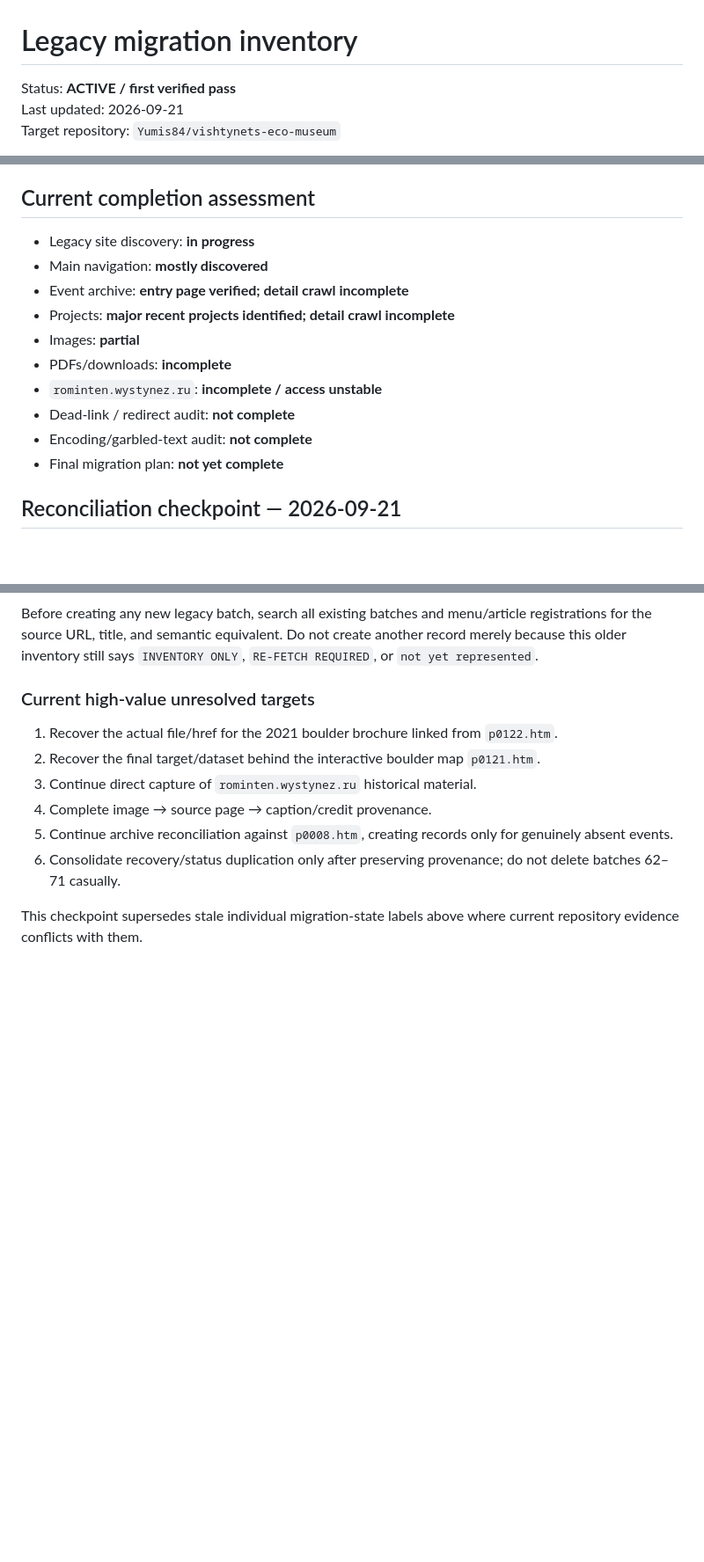
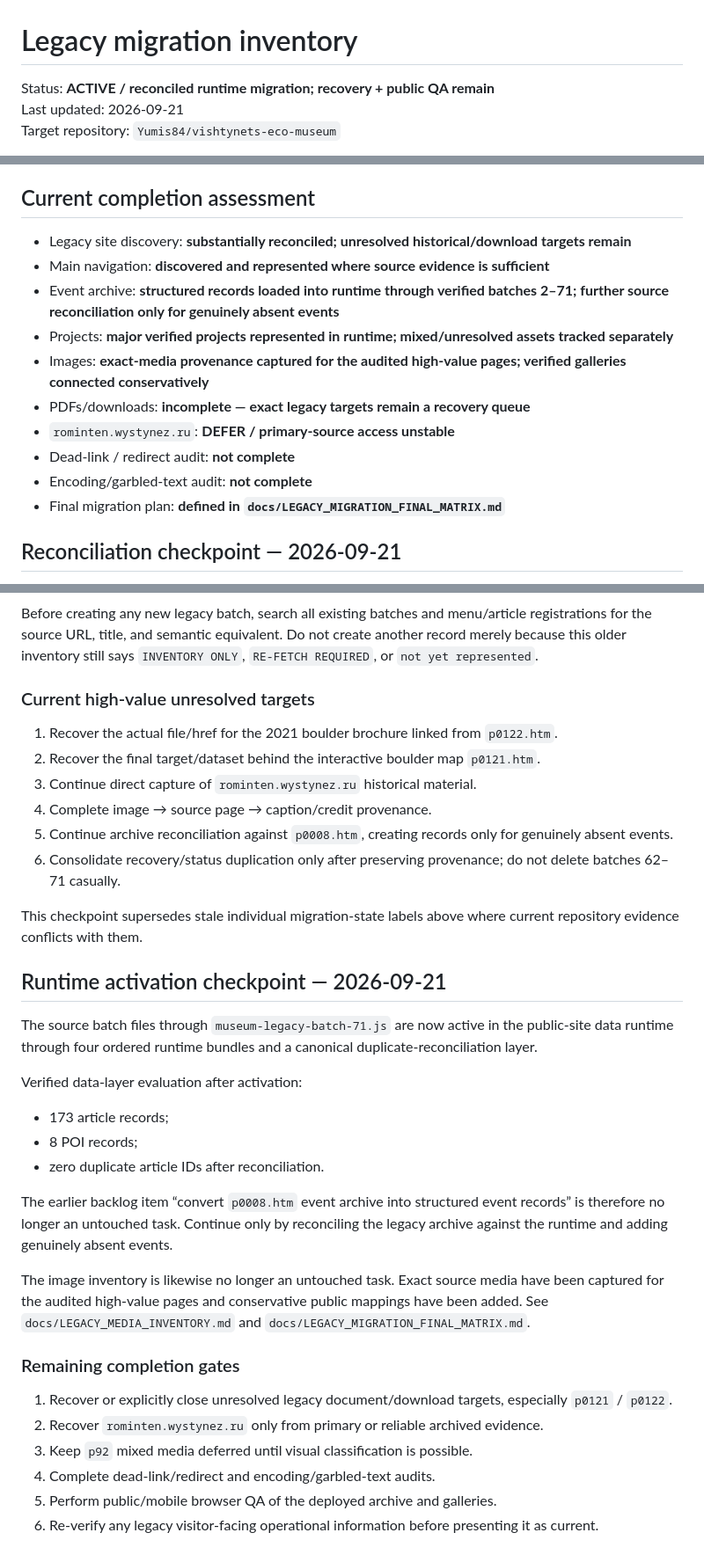
Before and after one commit to Yumis84/vishtynets-eco-museum, a Markdown page: MIGRATION_INVENTORY.md, 3 parts joined by grey strips. Shown at 88% size. Drawn GitHub-style; blank space fills up the shorter version.

Commit message:
docs: reconcile migration inventory with active runtime

```diff
--- a/MIGRATION_INVENTORY.md
+++ b/MIGRATION_INVENTORY.md
@@ -1,6 +1,6 @@
 # Legacy migration inventory
 
-Status: **ACTIVE / first verified pass**
+Status: **ACTIVE / reconciled runtime migration; recovery + public QA remain**
 Last updated: 2026-09-21
 Target repository: `Yumis84/vishtynets-eco-museum`
 
@@ -182,16 +182,16 @@ Priority order:
 
 ## Current completion assessment
 
-- Legacy site discovery: **in progress**
-- Main navigation: **mostly discovered**
-- Event archive: **entry page verified; detail crawl incomplete**
-- Projects: **major recent projects identified; detail crawl incomplete**
-- Images: **partial**
-- PDFs/downloads: **incomplete**
-- `rominten.wystynez.ru`: **incomplete / access unstable**
+- Legacy site discovery: **substantially reconciled; unresolved historical/download targets remain**
+- Main navigation: **discovered and represented where source evidence is sufficient**
+- Event archive: **structured records loaded into runtime through verified batches 2–71; further source reconciliation only for genuinely absent events**
+- Projects: **major verified projects represented in runtime; mixed/unresolved assets tracked separately**
+- Images: **exact-media provenance captured for the audited high-value pages; verified galleries connected conservatively**
+- PDFs/downloads: **incomplete — exact legacy targets remain a recovery queue**
+- `rominten.wystynez.ru`: **DEFER / primary-source access unstable**
 - Dead-link / redirect audit: **not complete**
 - Encoding/garbled-text audit: **not complete**
-- Final migration plan: **not yet complete**
+- Final migration plan: **defined in `docs/LEGACY_MIGRATION_FINAL_MATRIX.md`**
 
 
 ## Reconciliation checkpoint — 2026-09-21
@@ -219,3 +219,26 @@ Before creating any new legacy batch, search all existing batches and menu/artic
 6. Consolidate recovery/status duplication only after preserving provenance; do not delete batches 62–71 casually.
 
 This checkpoint supersedes stale individual migration-state labels above where current repository evidence conflicts with them.
+
+
+## Runtime activation checkpoint — 2026-09-21
+
+The source batch files through `museum-legacy-batch-71.js` are now active in the public-site data runtime through four ordered runtime bundles and a canonical duplicate-reconciliation layer.
+
+Verified data-layer evaluation after activation:
+- 173 article records;
+- 8 POI records;
+- zero duplicate article IDs after reconciliation.
+
+The earlier backlog item “convert `p0008.htm` event archive into structured event records” is therefore no longer an untouched task. Continue only by reconciling the legacy archive against the runtime and adding genuinely absent events.
+
+The image inventory is likewise no longer an untouched task. Exact source media have been captured for the audited high-value pages and conservative public mappings have been added. See `docs/LEGACY_MEDIA_INVENTORY.md` and `docs/LEGACY_MIGRATION_FINAL_MATRIX.md`.
+
+### Remaining completion gates
+
+1. Recover or explicitly close unresolved legacy document/download targets, especially `p0121` / `p0122`.
+2. Recover `rominten.wystynez.ru` only from primary or reliable archived evidence.
+3. Keep `p92` mixed media deferred until visual classification is possible.
+4. Complete dead-link/redirect and encoding/garbled-text audits.
+5. Perform public/mobile browser QA of the deployed archive and galleries.
+6. Re-verify any legacy visitor-facing operational information before presenting it as current.
```
